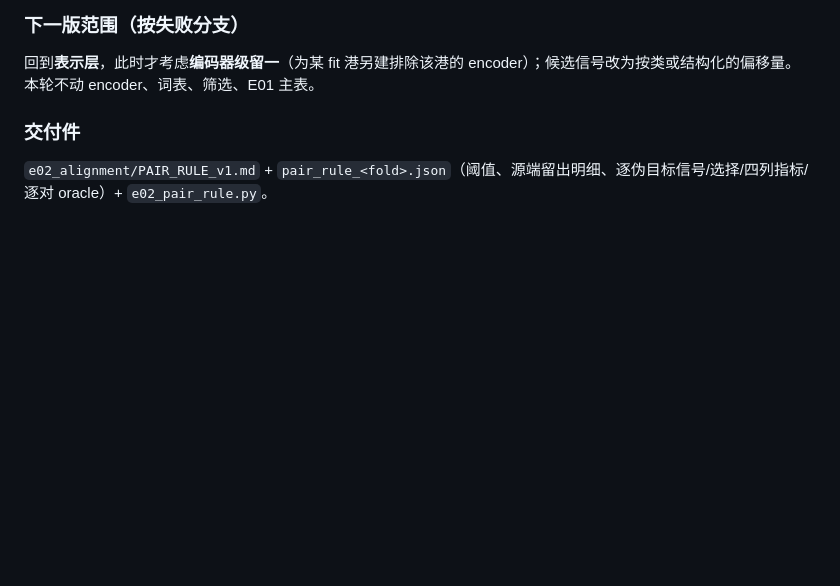
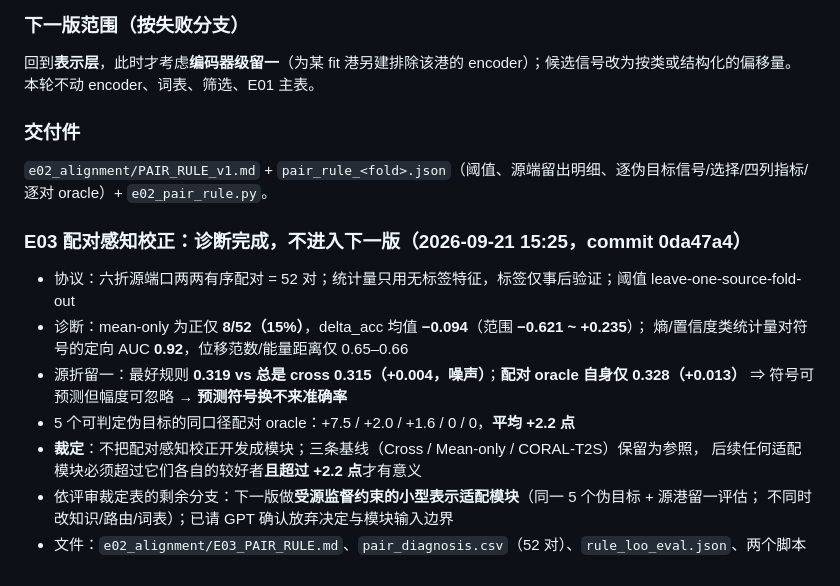
Before and after one commit to ouba188/Reliable-Scene-Knowledge-Transfer-for-Visual-Recognition-under-Domain-and-Label-Space-Shift, a Markdown page: knowledge/EXPERIMENT_STATE.md, the part around the change. GitHub-like rendering; blank space fills up the shorter version.

Commit message:
state: E03 pair-rule result appended

```diff
--- a/knowledge/EXPERIMENT_STATE.md
+++ b/knowledge/EXPERIMENT_STATE.md
@@ -212,3 +212,17 @@ $\Delta = \log r^{VK} - \log r^{V}$，闭合分解 $1 = \sum_g \beta_g R_{ig} +
 
 ### 交付件
 `e02_alignment/PAIR_RULE_v1.md` + `pair_rule_<fold>.json`（阈值、源端留出明细、逐伪目标信号/选择/四列指标/逐对 oracle）+ `e02_pair_rule.py`。
+
+### E03 配对感知校正：诊断完成，**不进入下一版**（2026-09-21 15:25，commit 0da47a4）
+
+- 协议：六折源端口两两有序配对 = 52 对；统计量只用无标签特征，标签仅事后验证；阈值 leave-one-source-fold-out
+- 诊断：mean-only 为正仅 **8/52（15%）**，delta_acc 均值 **−0.094**（范围 **−0.621 ~ +0.235**）；
+  熵/置信度类统计量对符号的定向 AUC **0.92**，位移范数/能量距离仅 0.65–0.66
+- 源折留一：最好规则 **0.319 vs 总是 cross 0.315（+0.004，噪声）**；**配对 oracle 自身仅 0.328（+0.013）**
+  ⇒ 符号可预测但幅度可忽略 → **预测符号换不来准确率**
+- 5 个可判定伪目标的同口径配对 oracle：+7.5 / +2.0 / +1.6 / 0 / 0，**平均 +2.2 点**
+- **裁定**：不把配对感知校正开发成模块；三条基线（Cross / Mean-only / CORAL-T2S）保留为参照，
+  后续任何适配模块必须超过它们各自的较好者**且超过 +2.2 点**才有意义
+- 依评审裁定表的剩余分支：下一版做**受源监督约束的小型表示适配模块**（同一 5 个伪目标 + 源港留一评估；
+  不同时改知识/路由/词表）；已请 GPT 确认放弃决定与模块输入边界
+- 文件：`e02_alignment/E03_PAIR_RULE.md`、`pair_diagnosis.csv`（52 对）、`rule_loo_eval.json`、两个脚本
```
